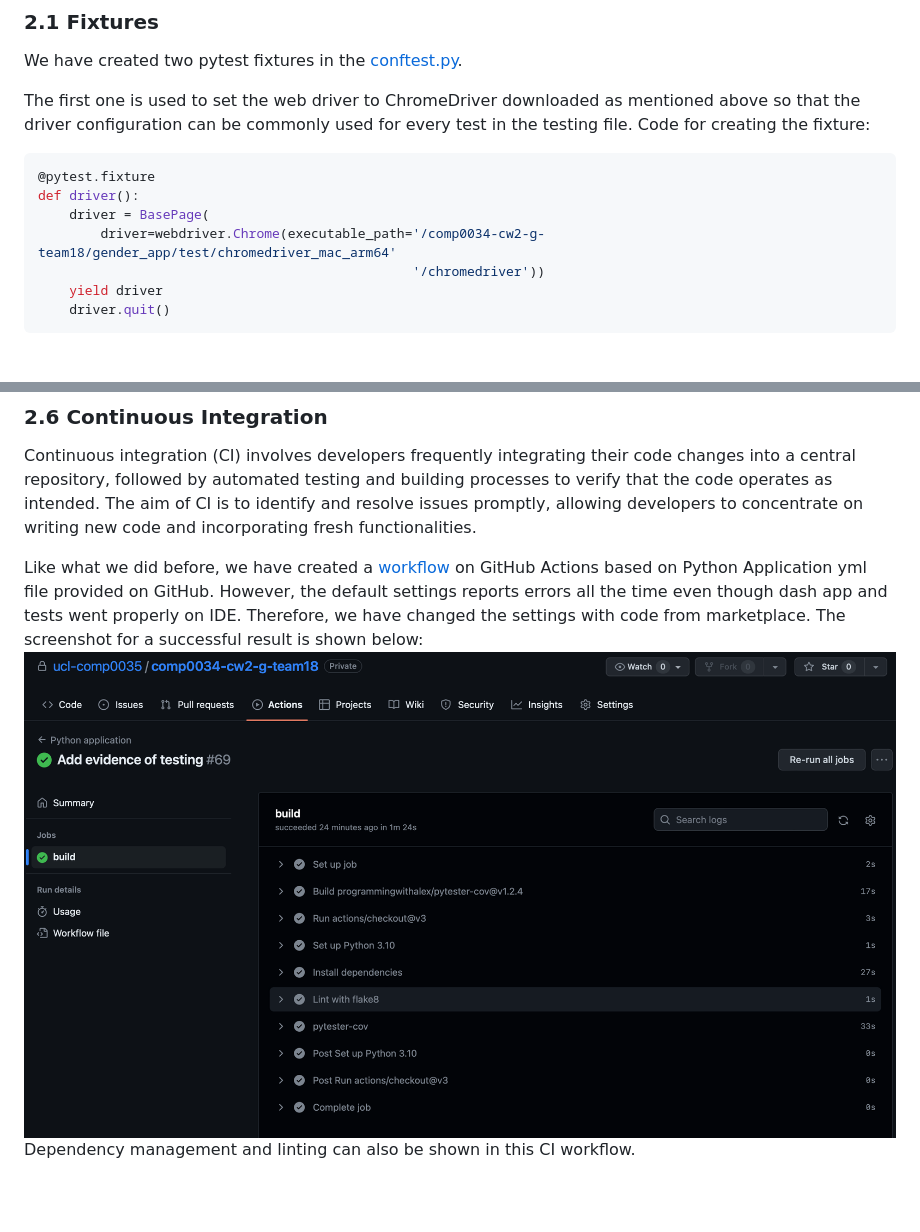
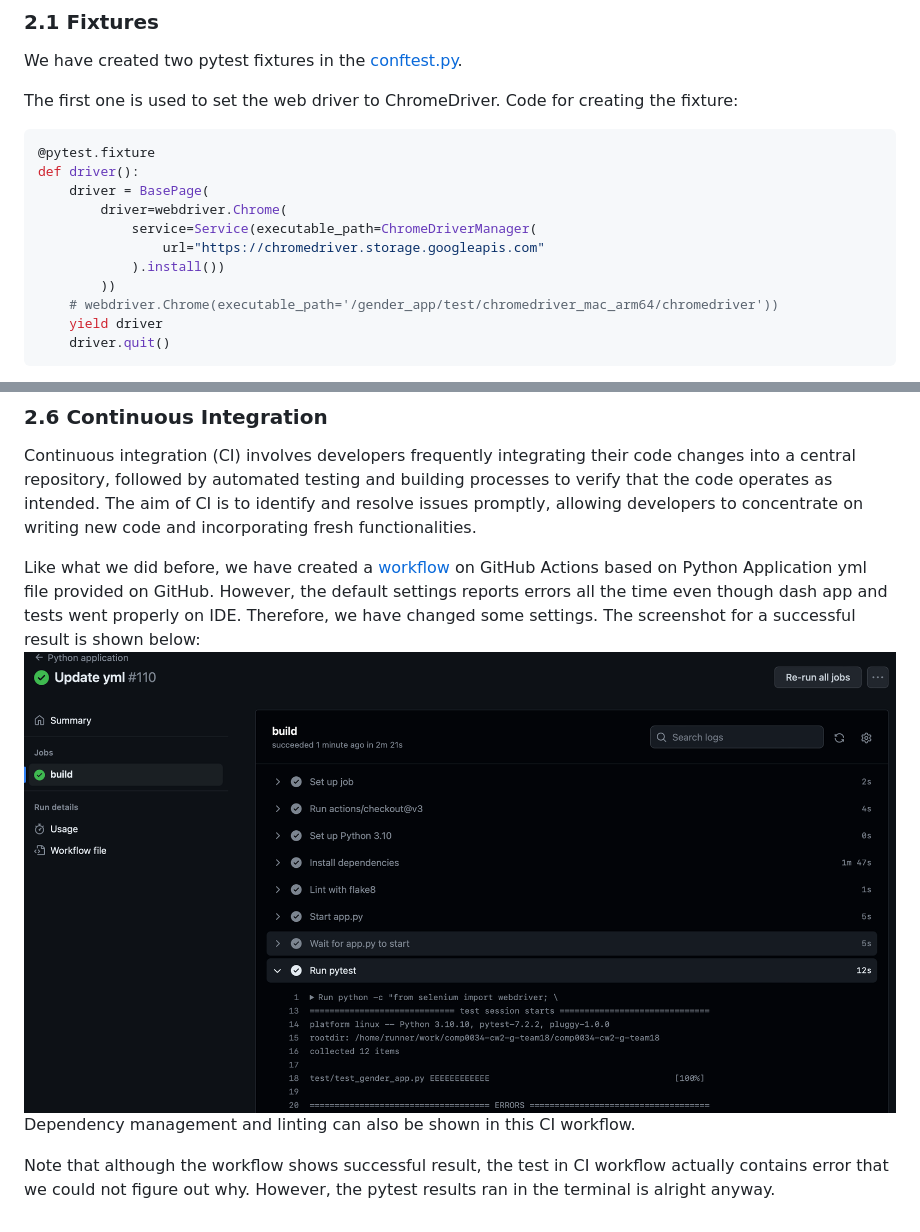
Before and after one commit to jonathon0301/comp0034-cw2-g-team18, a Markdown page: README.md, 2 parts joined by grey strips. GitHub-like rendering; pictures changed too: screenshots/CI.png; blank space fills up the shorter version.

Commit message:
Finalize

````diff
--- a/README.md
+++ b/README.md
@@ -87,14 +87,17 @@ are also used to test the application.
 ### 2.1 Fixtures
 We have created two pytest fixtures in the [conftest.py](test/conftest.py).
 
-The first one is used to set the web driver to ChromeDriver downloaded as mentioned above so that the
-driver configuration can be commonly used for every test in the testing file. Code for creating the fixture:
+The first one is used to set the web driver to ChromeDriver. Code for creating the fixture:
 ```ruby
 @pytest.fixture
 def driver():
     driver = BasePage(
-        driver=webdriver.Chrome(executable_path='/comp0034-cw2-g-team18/gender_app/test/chromedriver_mac_arm64'
-                                                '/chromedriver'))
+        driver=webdriver.Chrome(
+            service=Service(executable_path=ChromeDriverManager(
+                url="https://chromedriver.storage.googleapis.com"
+            ).install())
+        ))
+    # webdriver.Chrome(executable_path='/gender_app/test/chromedriver_mac_arm64/chromedriver'))
     yield driver
     driver.quit()
 ```
@@ -450,7 +453,10 @@ functionalities.
 
 Like what we did before, we have created a [workflow](.github/workflows/python-app.yml) on GitHub Actions
 based on Python Application yml file provided on GitHub. However, the default settings reports errors all the time even
-though dash app and tests went properly on IDE. Therefore, we have changed the settings with code from marketplace. The
+though dash app and tests went properly on IDE. Therefore, we have changed some settings. The
 screenshot for a successful result is shown below:
 ![](screenshots/CI.png)
 Dependency management and linting can also be shown in this CI workflow.
+
+Note that although the workflow shows successful result, the test in CI workflow actually contains error that we could
+not figure out why. However, the pytest results ran in the terminal is alright anyway.
````
